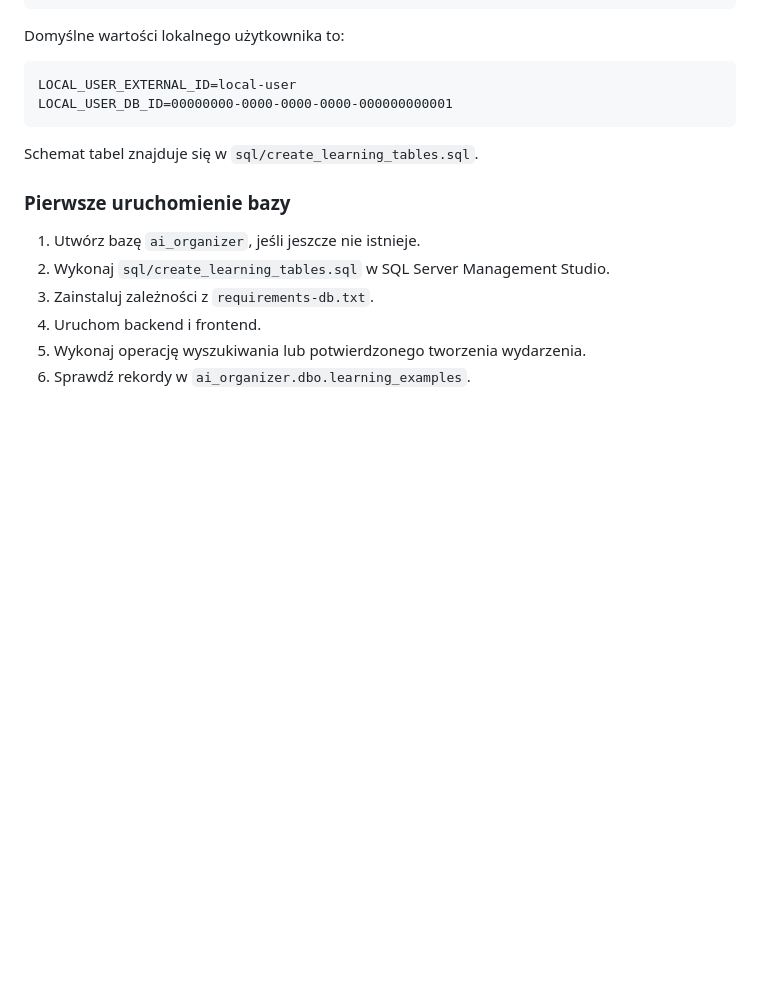
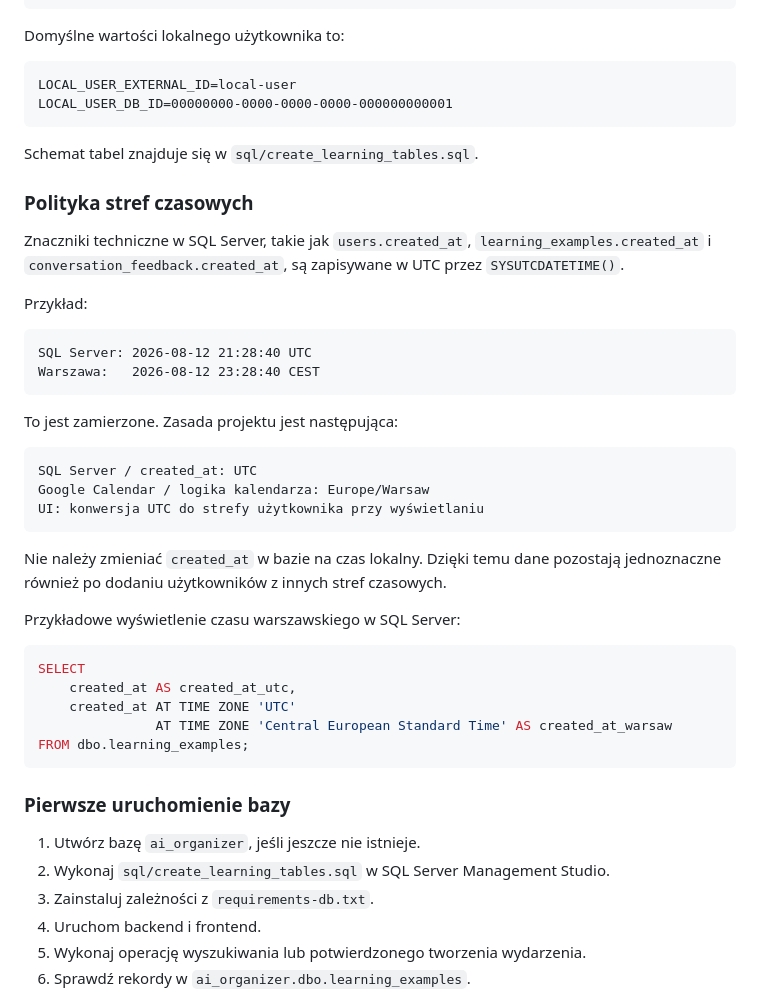
Before and after one commit to ez1k/OrganizerAi, a Markdown page: README.md, the part around the change. Rendered like a GitHub page; blank space fills up the shorter version.

Commit message:
docs: document UTC timestamp policy

````diff
--- a/README.md
+++ b/README.md
@@ -209,6 +209,37 @@ LOCAL_USER_DB_ID=00000000-0000-0000-0000-000000000001
 
 Schemat tabel znajduje się w `sql/create_learning_tables.sql`.
 
+### Polityka stref czasowych
+
+Znaczniki techniczne w SQL Server, takie jak `users.created_at`, `learning_examples.created_at` i `conversation_feedback.created_at`, są zapisywane w UTC przez `SYSUTCDATETIME()`.
+
+Przykład:
+
+```text
+SQL Server: 2026-08-12 21:28:40 UTC
+Warszawa:   2026-08-12 23:28:40 CEST
+```
+
+To jest zamierzone. Zasada projektu jest następująca:
+
+```text
+SQL Server / created_at: UTC
+Google Calendar / logika kalendarza: Europe/Warsaw
+UI: konwersja UTC do strefy użytkownika przy wyświetlaniu
+```
+
+Nie należy zmieniać `created_at` w bazie na czas lokalny. Dzięki temu dane pozostają jednoznaczne również po dodaniu użytkowników z innych stref czasowych.
+
+Przykładowe wyświetlenie czasu warszawskiego w SQL Server:
+
+```sql
+SELECT
+    created_at AS created_at_utc,
+    created_at AT TIME ZONE 'UTC'
+               AT TIME ZONE 'Central European Standard Time' AS created_at_warsaw
+FROM dbo.learning_examples;
+```
+
 ### Pierwsze uruchomienie bazy
 
 1. Utwórz bazę `ai_organizer`, jeśli jeszcze nie istnieje.
````
